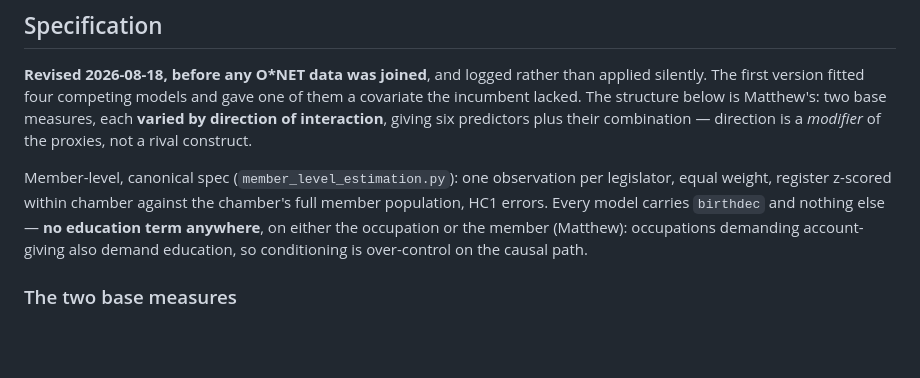
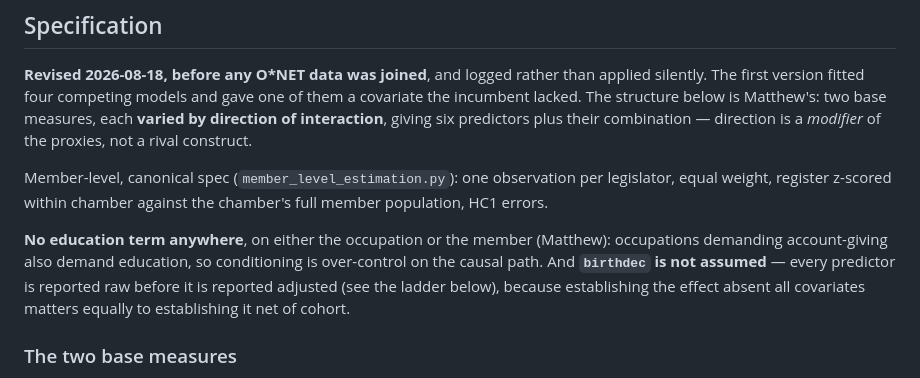
Before and after one commit to mjtomei/cosmic_ac, a Markdown page: plans/PREREG-occupational-accountability.md, the part around one of its changes. GitHub-like rendering; blank space fills up the shorter version.

```diff
--- a/plans/PREREG-occupational-accountability.md
+++ b/plans/PREREG-occupational-accountability.md
@@ -205,10 +205,14 @@ not a rival construct.
 
 Member-level, canonical spec (`member_level_estimation.py`): one observation per
 legislator, equal weight, register z-scored within chamber against the chamber's
-full member population, HC1 errors. Every model carries `birthdec` and nothing
-else — **no education term anywhere**, on either the occupation or the member
+full member population, HC1 errors.
+
+**No education term anywhere**, on either the occupation or the member
 (Matthew): occupations demanding account-giving also demand education, so
-conditioning is over-control on the causal path.
+conditioning is over-control on the causal path. And **`birthdec` is not
+assumed** — every predictor is reported raw before it is reported adjusted (see
+the ladder below), because establishing the effect absent all covariates matters
+equally to establishing it net of cohort.
 
 ### The two base measures
 
```
Also changed, not shown: other parts of plans/PREREG-occupational-accountability.md (+54 -24 lines).
